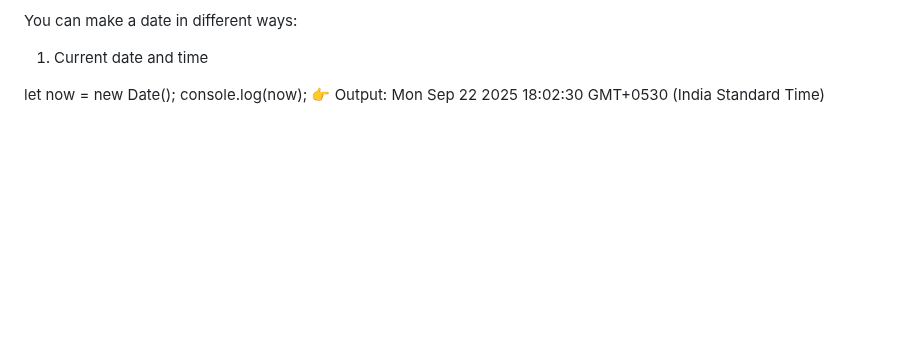
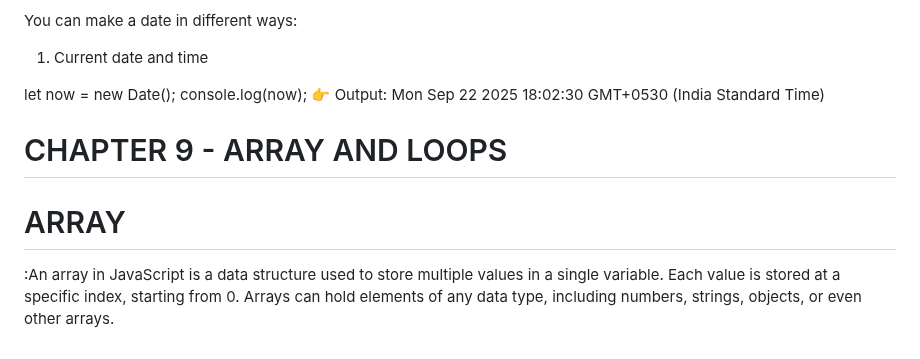
Before and after one commit to RaushanKumar25/javascript-practice, a Markdown page: README.md, the part around the change. Drawn GitHub-style; blank space fills up the shorter version.

Commit message:
update teh readmefile for array and loop

```diff
--- a/README.md
+++ b/README.md
@@ -379,3 +379,9 @@ You can make a date in different ways:
 let now = new Date();
 console.log(now);
 👉 Output: Mon Sep 22 2025 18:02:30 GMT+0530 (India Standard Time)
+
+
+# CHAPTER 9 - ARRAY AND LOOPS
+
+# ARRAY
+:An array in JavaScript is a data structure used to store multiple values in a single variable. Each value is stored at a specific index, starting from 0. Arrays can hold elements of any data type, including numbers, strings, objects, or even other arrays.
```
